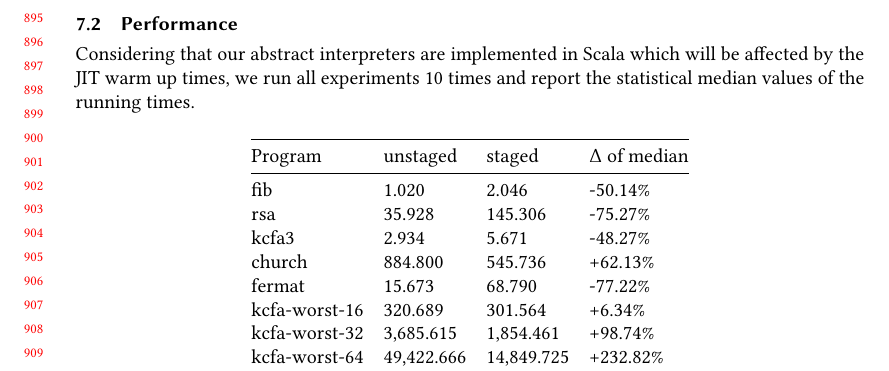
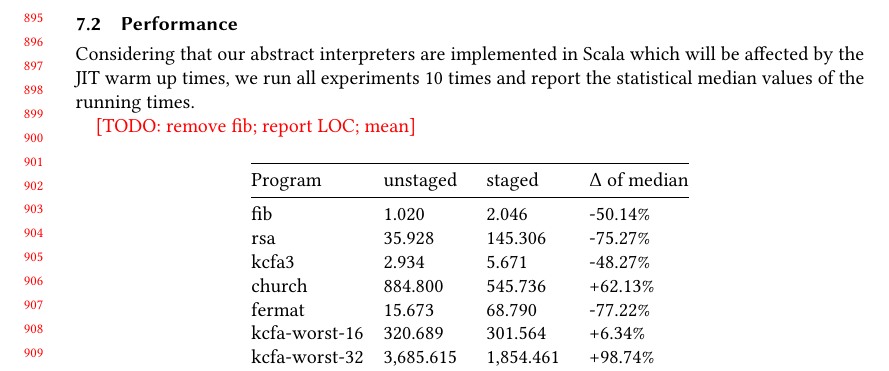
Before and after one commit to Generative-Program-Analysis/GenSym, a LaTeX paper (paper/paper.tex, which reads paper/60_eval.tex): part of page 19 of 24, cut so that both start at the same text. Compiled offline with pdfLaTeX.

Commit message:
evaluation

```diff
--- a/paper/60_eval.tex
+++ b/paper/60_eval.tex
@@ -43,6 +43,8 @@ Considering that our abstract interpreters are implemented in Scala which will b
 affected by the JIT warm up times, we run all experiments 10 times and report
 the statistical median values of the running times.
 
+\todo{remove fib; report LOC; mean}
+
 \begin{figure}[h]
 \begin{tabular}{@{}llll@{}}
 \toprule
```
Also changed, not shown: 7 other files.
